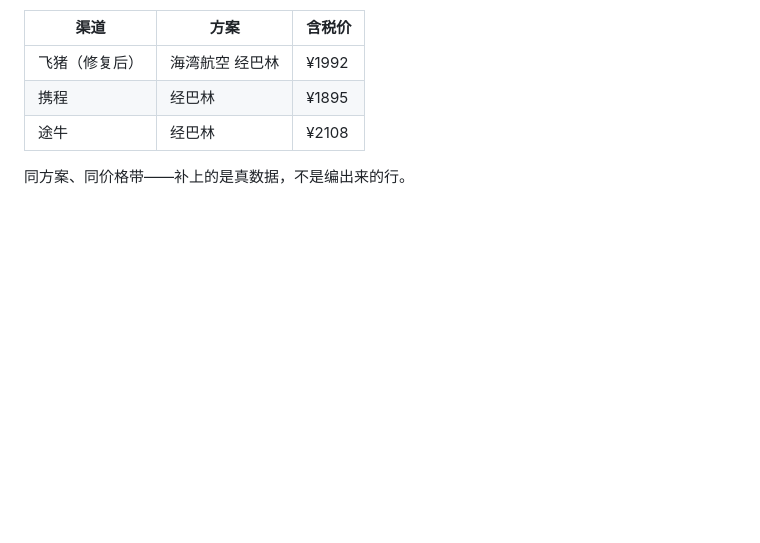
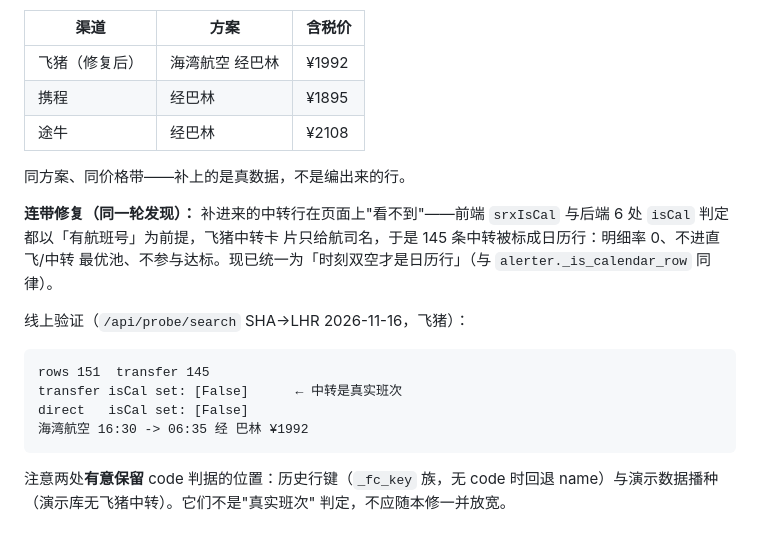
Before and after one commit to 1Wizzy/ticket-monitoring, a Markdown page: docs/RATE_LIMIT_PLAYBOOK.md, the part around the change. Rendered like a GitHub page; blank space fills up the shorter version.

Commit message:
docs: 记录 r386 中转补采与 isCal 连带修复的线上验证

````diff
--- a/docs/RATE_LIMIT_PLAYBOOK.md
+++ b/docs/RATE_LIMIT_PLAYBOOK.md
@@ -1091,3 +1091,22 @@ PATH H5 ok  touch.qunar.com 国际列表（1999 同轮重试后放行）
 | 途牛 | 经巴林 | ¥2108 |
 
 同方案、同价格带——补上的是真数据，不是编出来的行。
+
+**连带修复（同一轮发现）：** 补进来的中转行在页面上"看不到"——前端
+`srxIsCal` 与后端 6 处 `isCal` 判定都以「有航班号」为前提，飞猪中转卡
+片只给航司名，于是 145 条中转被标成日历行：明细率 0、不进直飞/中转
+最优池、不参与达标。现已统一为「时刻双空才是日历行」（与
+`alerter._is_calendar_row` 同律）。
+
+线上验证（`/api/probe/search` SHA→LHR 2026-11-16，飞猪）：
+
+```
+rows 151  transfer 145
+transfer isCal set: [False]      ← 中转是真实班次
+direct   isCal set: [False]
+海湾航空 16:30 -> 06:35 经 巴林 ¥1992
+```
+
+注意两处**有意保留** code 判据的位置：历史行键（`_fc_key` 族，无 code
+时回退 name）与演示数据播种（演示库无飞猪中转）。它们不是"真实班次"
+判定，不应随本修一并放宽。
````
